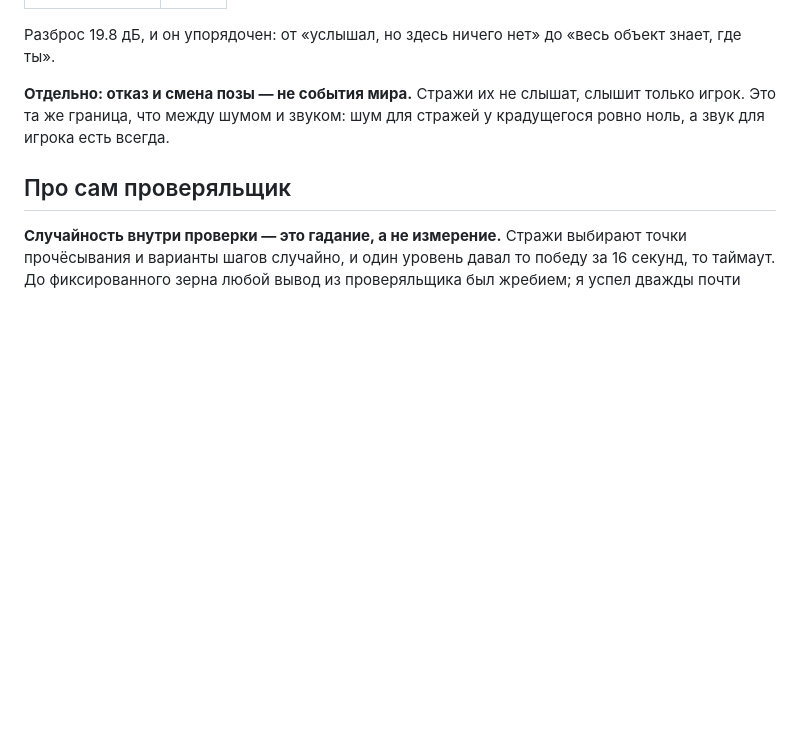
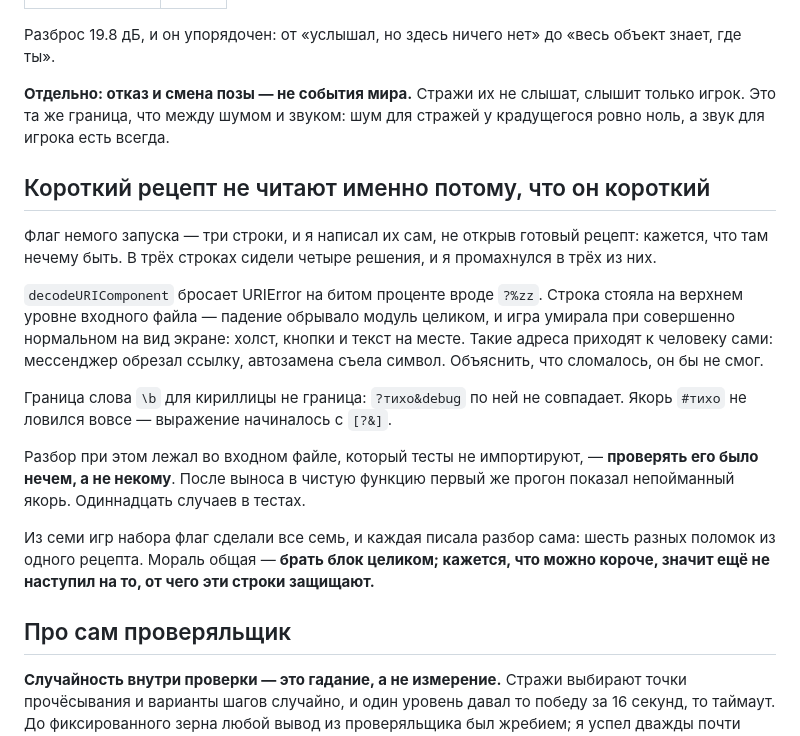
Before and after one commit to aka-gst/stealth, a Markdown page: ЗАМЫСЕЛ.md, the part around the change. Drawn GitHub-style; blank space fills up the shorter version.

Commit message:
Записать, почему короткий рецепт не читают
Флаг немого запуска — три строки, и я написал их сам, не открыв готовый
рецепт: кажется, что там нечему быть. В трёх строках сидели четыре решения,
и я промахнулся в трёх.

Из семи игр набора флаг сделали все семь, и каждая писала разбор сама:
шесть разных поломок из одного рецепта. Мораль общая, и она не про
небрежность, а про размер.

В CLAUDE.md отдельной строкой: разбор адреса только чистой функцией и не
переносить обратно во входной файл.

Co-Authored-By: Claude Opus 5 <noreply@anthropic.com>

```diff
--- a/ЗАМЫСЕЛ.md
+++ b/ЗАМЫСЕЛ.md
@@ -203,6 +203,31 @@
 слышит только игрок. Это та же граница, что между шумом и звуком: шум для
 стражей у крадущегося ровно ноль, а звук для игрока есть всегда.
 
+## Короткий рецепт не читают именно потому, что он короткий
+
+Флаг немого запуска — три строки, и я написал их сам, не открыв готовый
+рецепт: кажется, что там нечему быть. В трёх строках сидели четыре решения,
+и я промахнулся в трёх из них.
+
+`decodeURIComponent` бросает URIError на битом проценте вроде `?%zz`.
+Строка стояла на верхнем уровне входного файла — падение обрывало модуль
+целиком, и игра умирала при совершенно нормальном на вид экране: холст,
+кнопки и текст на месте. Такие адреса приходят к человеку сами: мессенджер
+обрезал ссылку, автозамена съела символ. Объяснить, что сломалось, он бы
+не смог.
+
+Граница слова `\b` для кириллицы не граница: `?тихо&debug` по ней не
+совпадает. Якорь `#тихо` не ловился вовсе — выражение начиналось с `[?&]`.
+
+Разбор при этом лежал во входном файле, который тесты не импортируют, —
+**проверять его было нечем, а не некому**. После выноса в чистую функцию
+первый же прогон показал непойманный якорь. Одиннадцать случаев в тестах.
+
+Из семи игр набора флаг сделали все семь, и каждая писала разбор сама:
+шесть разных поломок из одного рецепта. Мораль общая — **брать блок
+целиком; кажется, что можно короче, значит ещё не наступил на то, от чего
+эти строки защищают.**
+
 ## Про сам проверяльщик
 
 **Случайность внутри проверки — это гадание, а не измерение.** Стражи
```
Also changed, not shown: CLAUDE.md (+6 -0 lines).
